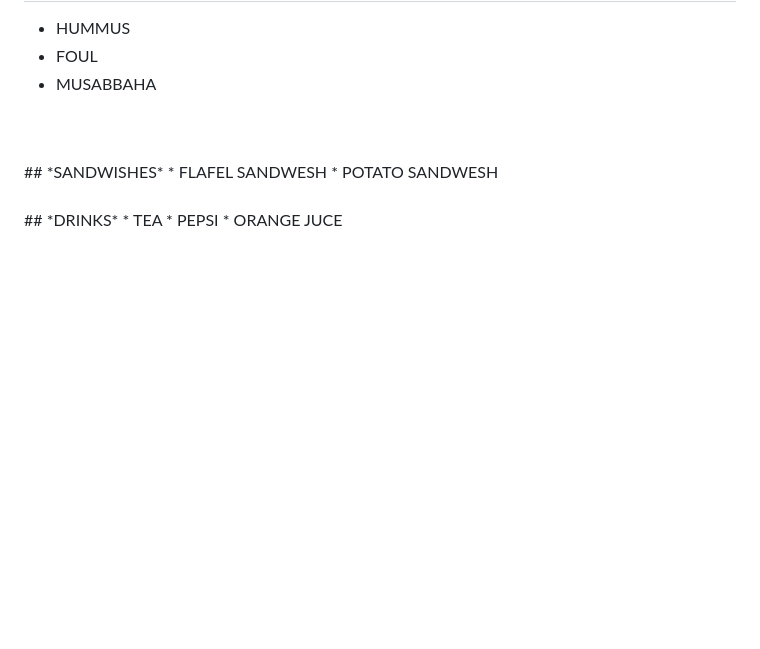
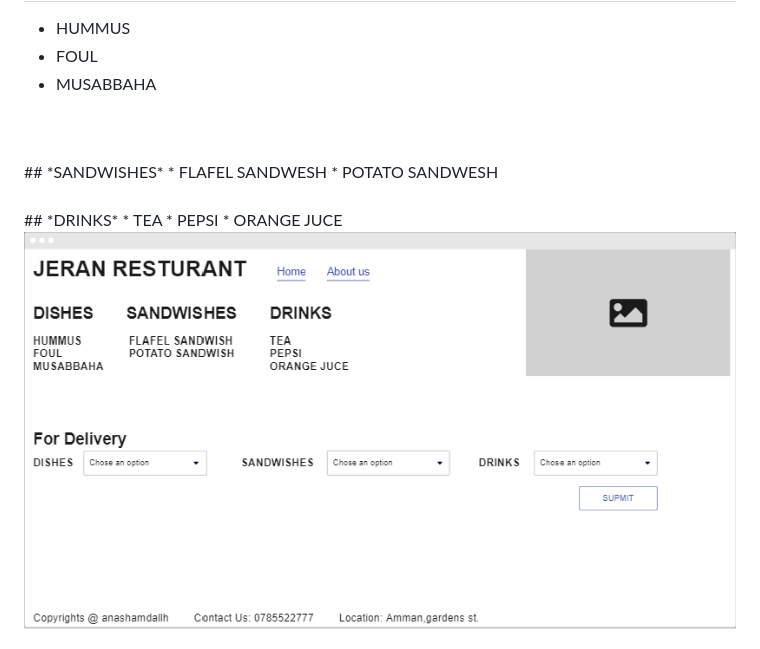
Before and after one commit to anashamdallah/my-restaurant, a Markdown page: README.md, the part around the change. GitHub-like rendering; pictures changed too: wireframe.png (added); blank space fills up the shorter version.

Commit message:
adding wireframe photo

```diff
--- a/README.md
+++ b/README.md
@@ -18,3 +18,5 @@
 * TEA
 * PEPSI
 * ORANGE JUCE
+
+![wireframe](./wireframe.png)
```
